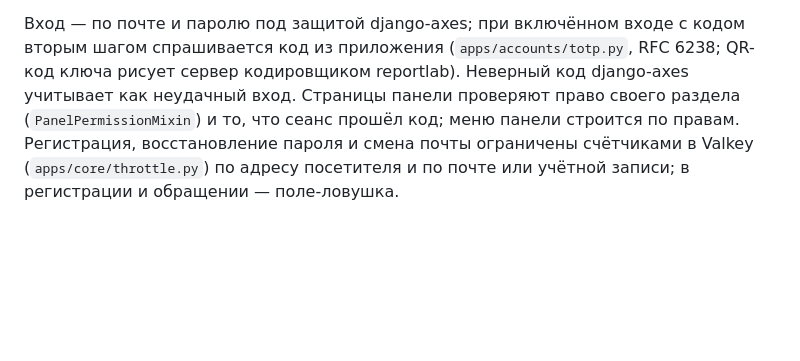
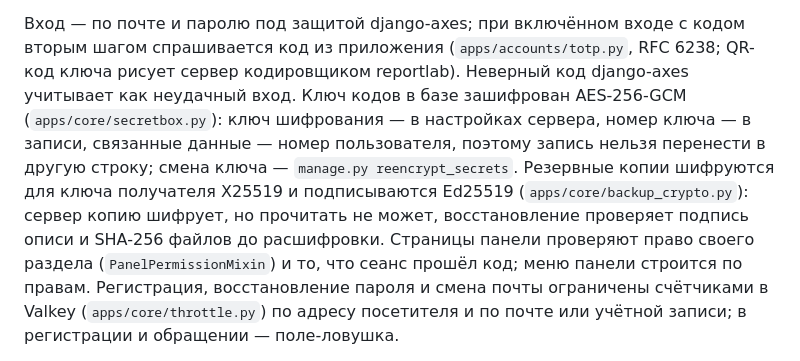
Before and after one commit to ht2473/RegionLens_v2, a Markdown page: docs/ARCHITECTURE.md, the part around the change. GitHub-like rendering; blank space fills up the shorter version.

Commit message:
Документация: шифрование ключа кодов входа и резервных копий

```diff
--- a/docs/ARCHITECTURE.md
+++ b/docs/ARCHITECTURE.md
@@ -608,7 +608,12 @@ sequenceDiagram
 Вход — по почте и паролю под защитой django-axes; при включённом входе с кодом вторым
 шагом спрашивается код из приложения (`apps/accounts/totp.py`, RFC 6238; QR-код ключа
 рисует сервер кодировщиком reportlab). Неверный код django-axes учитывает как неудачный
-вход. Страницы панели проверяют право своего раздела (`PanelPermissionMixin`) и то, что
+вход. Ключ кодов в базе зашифрован AES-256-GCM (`apps/core/secretbox.py`): ключ
+шифрования — в настройках сервера, номер ключа — в записи, связанные данные — номер
+пользователя, поэтому запись нельзя перенести в другую строку; смена ключа —
+`manage.py reencrypt_secrets`. Резервные копии шифруются для ключа получателя X25519
+и подписываются Ed25519 (`apps/core/backup_crypto.py`): сервер копию шифрует, но прочитать
+не может, восстановление проверяет подпись описи и SHA-256 файлов до расшифровки. Страницы панели проверяют право своего раздела (`PanelPermissionMixin`) и то, что
 сеанс прошёл код; меню панели строится по правам. Регистрация, восстановление пароля
 и смена почты ограничены счётчиками в Valkey (`apps/core/throttle.py`) по адресу
 посетителя и по почте или учётной записи; в регистрации и обращении — поле-ловушка.
```
